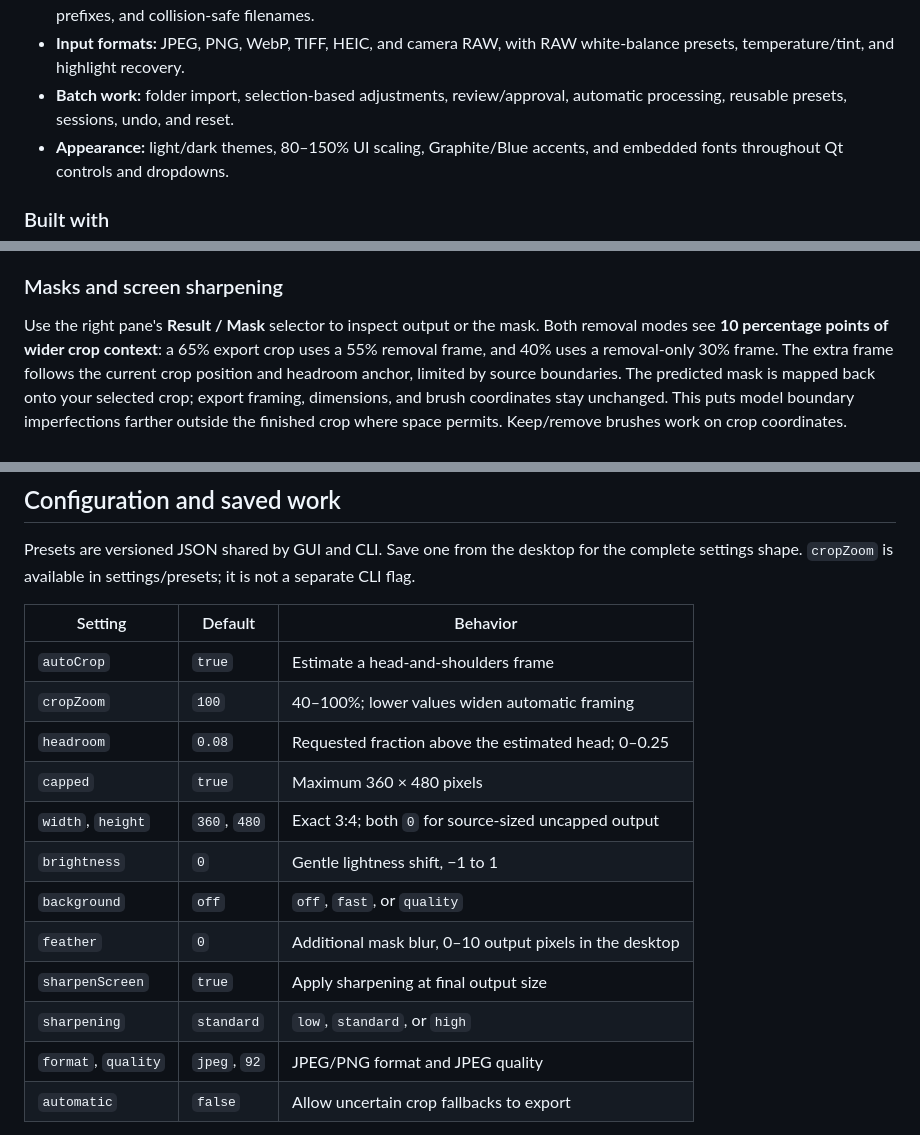
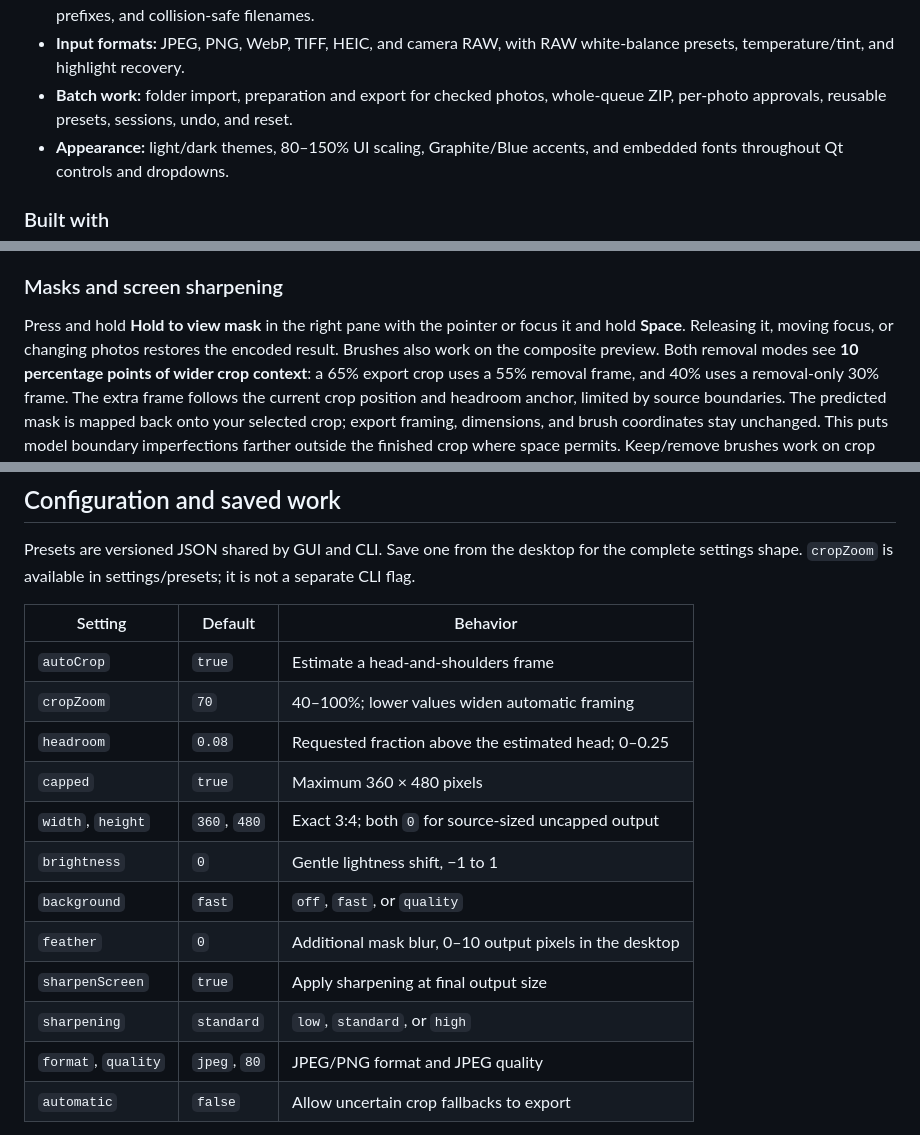
Before and after one commit to wispdevon/GibbonPfp, a Markdown page: README.md, 3 parts joined by grey strips. Drawn GitHub-style.

```diff
--- a/README.md
+++ b/README.md
@@ -65,8 +66,8 @@ The default output is **360 × 480 pixels, portrait 3:4**, with **70% crop zoom,
   output without automatic upscaling, prefixes, and collision-safe filenames.
 - **Input formats:** JPEG, PNG, WebP, TIFF, HEIC, and camera RAW, with RAW
   white-balance presets, temperature/tint, and highlight recovery.
-- **Batch work:** folder import, selection-based adjustments, review/approval,
-  automatic processing, reusable presets, sessions, undo, and reset.
+- **Batch work:** folder import, preparation and export for checked photos,
+  whole-queue ZIP, per-photo approvals, reusable presets, sessions, undo, and reset.
 - **Appearance:** light/dark themes, 80–150% UI scaling, Graphite/Blue accents,
   and embedded fonts throughout Qt controls and dropdowns.
 
@@ -171,7 +183,9 @@ its existing queue entry.
 
 ### Masks and screen sharpening
 
-Use the right pane's **Result / Mask** selector to inspect output or the mask.
+Press and hold **Hold to view mask** in the right pane with the pointer or focus
+it and hold **Space**. Releasing it, moving focus, or changing photos restores
+the encoded result. Brushes also work on the composite preview.
 Both removal modes see **10 percentage points of wider crop context**: a 65%
 export crop uses a 55% removal frame, and 40% uses a removal-only 30% frame.
 The extra frame follows the current crop position and headroom anchor, limited
@@ -426,16 +440,16 @@ not a separate CLI flag.
 | Setting | Default | Behavior |
 | --- | --- | --- |
 | `autoCrop` | `true` | Estimate a head-and-shoulders frame |
-| `cropZoom` | `100` | 40–100%; lower values widen automatic framing |
+| `cropZoom` | `70` | 40–100%; lower values widen automatic framing |
 | `headroom` | `0.08` | Requested fraction above the estimated head; 0–0.25 |
 | `capped` | `true` | Maximum 360 × 480 pixels |
 | `width`, `height` | `360`, `480` | Exact 3:4; both `0` for source-sized uncapped output |
 | `brightness` | `0` | Gentle lightness shift, −1 to 1 |
-| `background` | `off` | `off`, `fast`, or `quality` |
+| `background` | `fast` | `off`, `fast`, or `quality` |
 | `feather` | `0` | Additional mask blur, 0–10 output pixels in the desktop |
 | `sharpenScreen` | `true` | Apply sharpening at final output size |
 | `sharpening` | `standard` | `low`, `standard`, or `high` |
-| `format`, `quality` | `jpeg`, `92` | JPEG/PNG format and JPEG quality |
+| `format`, `quality` | `jpeg`, `80` | JPEG/PNG format and JPEG quality |
 | `automatic` | `false` | Allow uncertain crop fallbacks to export |
 
 Sessions store source paths, per-photo settings, crop baselines and zoom,
```
Also changed, not shown: other parts of README.md (+32 -20 lines), AGENTS.md (+7 -3 lines), DESIGN.md (+27 -24 lines), docs/quickstart.md (added, +66 -0 lines), docs/shared/DESIGN.md (added, +52 -0 lines), docs/images/workspace.png.
